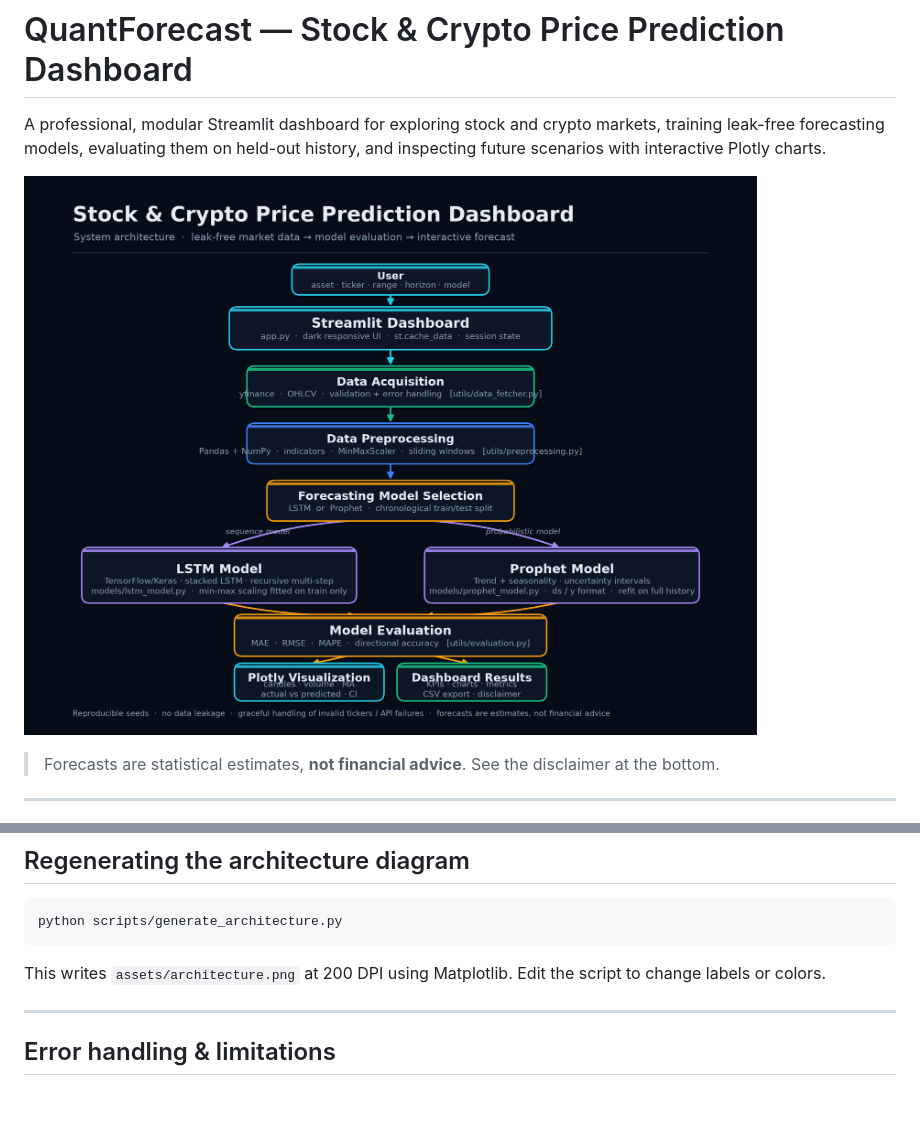
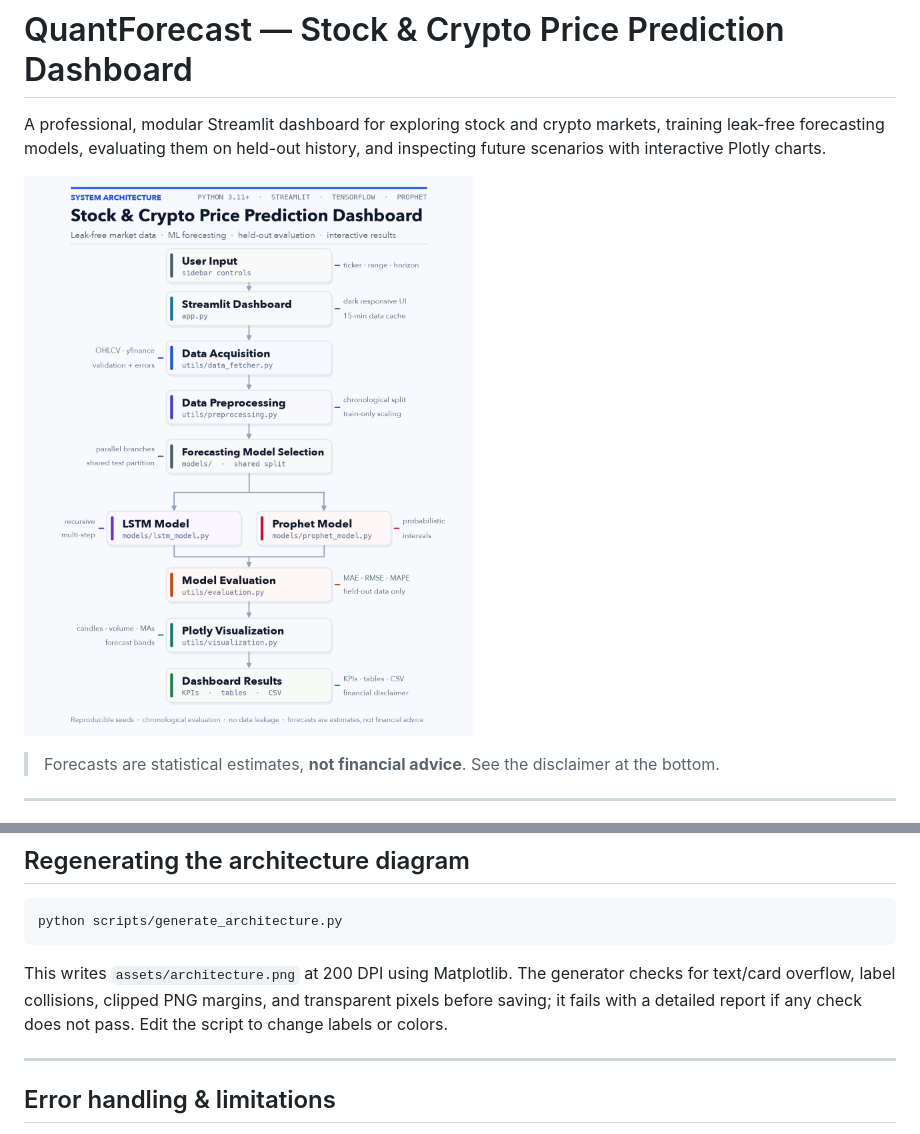
Before and after one commit to praveenkumawat04/quantforecast-stock-crypto-dashboard, a Markdown page: README.md, 2 parts joined by grey strips. Drawn GitHub-style; pictures changed too: assets/architecture.png; blank space fills up the shorter version.

Commit message:
Improve architecture diagram design

````diff
--- a/README.md
+++ b/README.md
@@ -242,8 +242,10 @@ Expected result: **60 passed**.
 python scripts/generate_architecture.py
 ```
 
-This writes `assets/architecture.png` at 200 DPI using Matplotlib. Edit the script to change labels
-or colors.
+This writes `assets/architecture.png` at 200 DPI using Matplotlib. The generator checks for
+text/card overflow, label collisions, clipped PNG margins, and transparent pixels before saving;
+it fails with a detailed report if any check does not pass. Edit the script to change labels or
+colors.
 
 ---
 
````
Also changed, not shown: 2 other files.
